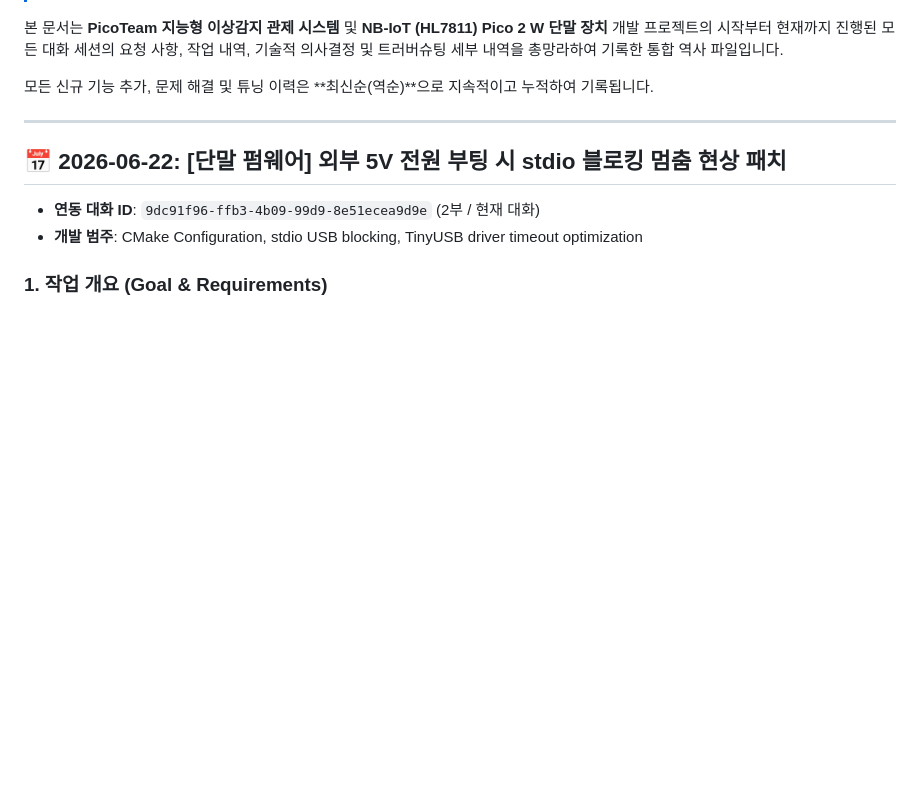
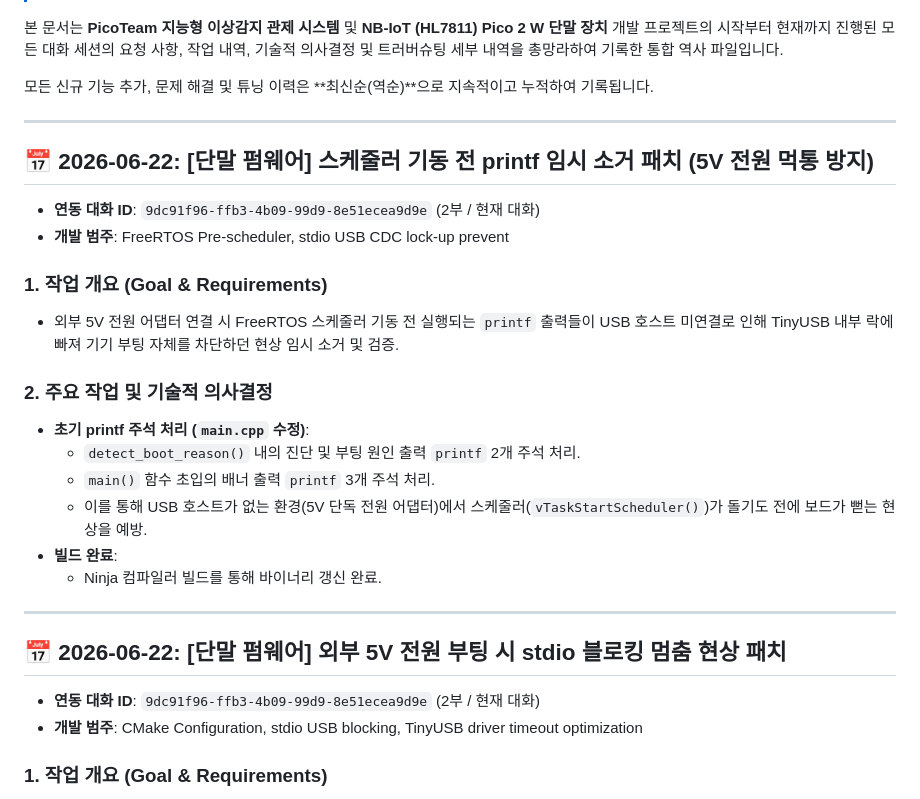
Before and after one commit to Segangs/PicoTeam, a Markdown page: project_history.md, the part around the change. Rendered like a GitHub page; blank space fills up the shorter version.

Commit message:
docs: pre-scheduler printf 제거 이력 추가

```diff
--- a/project_history.md
+++ b/project_history.md
@@ -23,6 +23,23 @@
 본 문서는 **PicoTeam 지능형 이상감지 관제 시스템** 및 **NB-IoT (HL7811) Pico 2 W 단말 장치** 개발 프로젝트의 시작부터 현재까지 진행된 모든 대화 세션의 요청 사항, 작업 내역, 기술적 의사결정 및 트러버슈팅 세부 내역을 총망라하여 기록한 통합 역사 파일입니다.
 
 모든 신규 기능 추가, 문제 해결 및 튜닝 이력은 **최신순(역순)**으로 지속적이고 누적하여 기록됩니다.
+
+---
+
+## 📅 2026-06-22: [단말 펌웨어] 스케줄러 기동 전 printf 임시 소거 패치 (5V 전원 먹통 방지)
+* **연동 대화 ID**: `9dc91f96-ffb3-4b09-99d9-8e51ecea9d9e` (2부 / 현재 대화)
+* **개발 범주**: FreeRTOS Pre-scheduler, stdio USB CDC lock-up prevent
+
+### 1. 작업 개요 (Goal & Requirements)
+* 외부 5V 전원 어댑터 연결 시 FreeRTOS 스케줄러 기동 전 실행되는 `printf` 출력들이 USB 호스트 미연결로 인해 TinyUSB 내부 락에 빠져 기기 부팅 자체를 차단하던 현상 임시 소거 및 검증.
+
+### 2. 주요 작업 및 기술적 의사결정
+* **초기 printf 주석 처리 (`main.cpp` 수정)**:
+  - `detect_boot_reason()` 내의 진단 및 부팅 원인 출력 `printf` 2개 주석 처리.
+  - `main()` 함수 초입의 배너 출력 `printf` 3개 주석 처리.
+  - 이를 통해 USB 호스트가 없는 환경(5V 단독 전원 어댑터)에서 스케줄러(`vTaskStartScheduler()`)가 돌기도 전에 보드가 뻗는 현상을 예방.
+* **빌드 완료**:
+  - Ninja 컴파일러 빌드를 통해 바이너리 갱신 완료.
 
 ---
 
```
